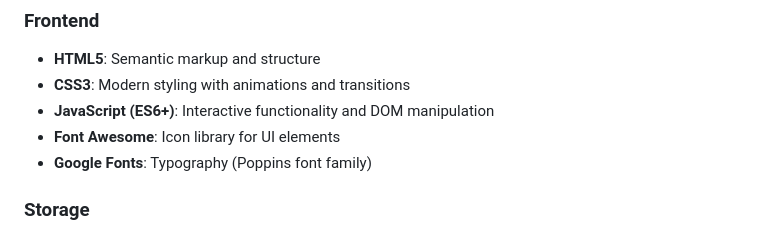
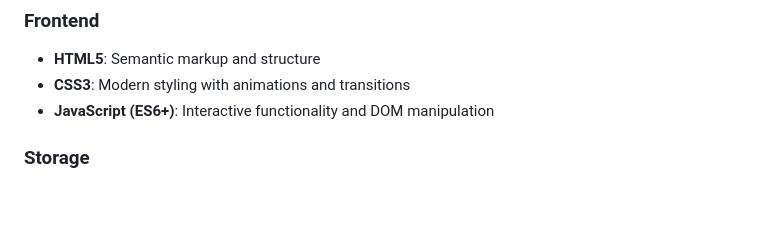
Before and after one commit to fila2328/IP-Project, a Markdown page: README.md, the part around the change. Drawn GitHub-style; blank space fills up the shorter version.

Commit message:
Update
Removed Font Awesome and Google Fonts from the frontend section.

```diff
--- a/README.md
+++ b/README.md
@@ -32,8 +32,7 @@ The School Feedback System is a modern, responsive web application that allows s
 - **HTML5**: Semantic markup and structure
 - **CSS3**: Modern styling with animations and transitions
 - **JavaScript (ES6+)**: Interactive functionality and DOM manipulation
-- **Font Awesome**: Icon library for UI elements
-- **Google Fonts**: Typography (Poppins font family)
+
 
 ### Storage
 - **LocalStorage**: Persistent data storage for users and feedback
```
